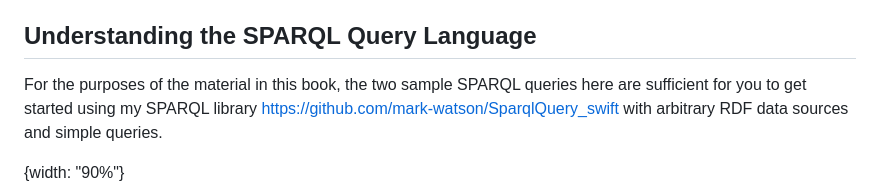
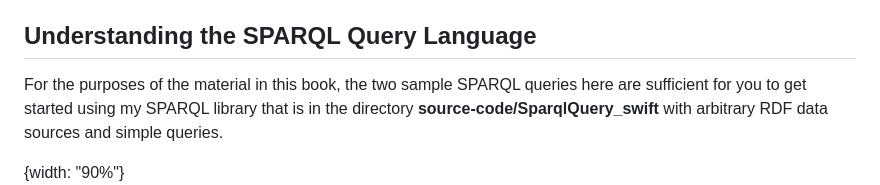
Before and after one commit to mark-watson/SwiftAI-book, a Markdown page: manuscript/sw.md, the part around the change. Rendered like a GitHub page.

```diff
--- a/manuscript/sw.md
+++ b/manuscript/sw.md
@@ -114,7 +114,7 @@ You have now seen a few common RDF vocabularies. Another vocabulary widely used
 
 ## Understanding the SPARQL Query Language
 
-For the purposes of the material in this book, the two sample SPARQL queries here are sufficient for you to get started using my SPARQL library [https://github.com/mark-watson/SparqlQuery_swift](https://github.com/mark-watson/SparqlQuery_swift) with arbitrary RDF data sources and simple queries.
+For the purposes of the material in this book, the two sample SPARQL queries here are sufficient for you to get started using my SPARQL library that is in the directory **source-code/SparqlQuery_swift** with arbitrary RDF data sources and simple queries.
 
 {width: "90%"}
 ![My Swift SPARQL library open in Xcode](images/xcode_sparql.png)
```
Also changed, not shown: manuscript/llm_ollama.md (+1 -1 lines), manuscript/llm_openai.md (+1 -1 lines).
